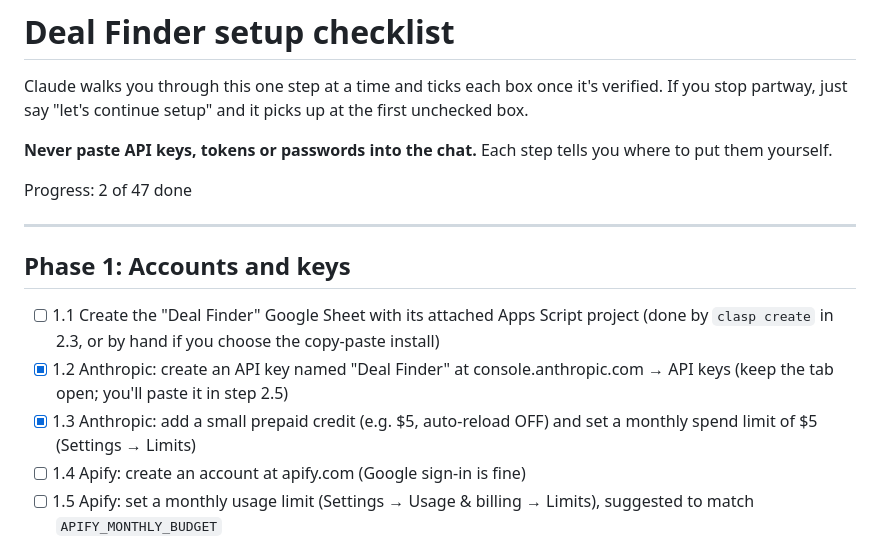
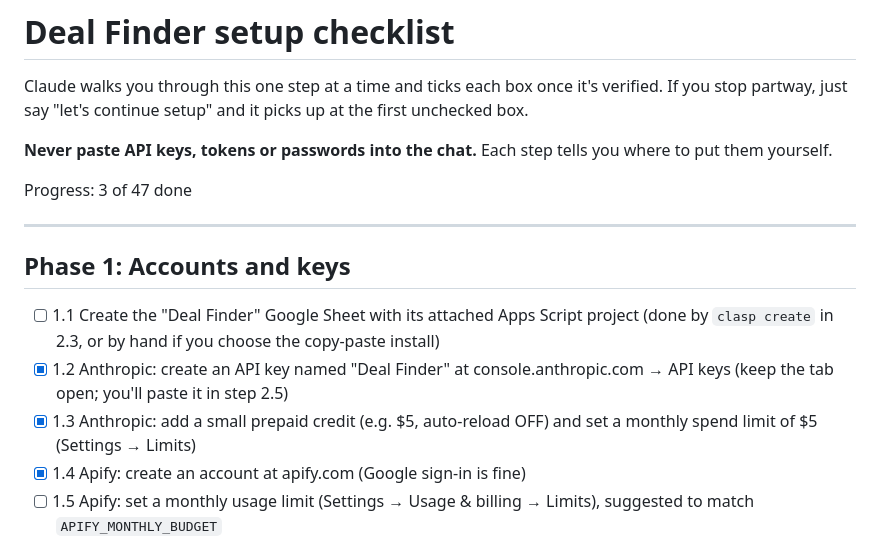
Before and after one commit to ozaustin2/Other-personal-use, a Markdown page: deal-finder/SETUP_CHECKLIST.md, the part around the change. Rendered like a GitHub page.

Commit message:
Setup checklist: step 1.4 done
Co-Authored-By: Claude Opus 5.5 <noreply@anthropic.com>
Claude-Session: https://claude.ai/code/session_01FBEWuaUWJ7rkxnVcuJtJSG

```diff
--- a/deal-finder/SETUP_CHECKLIST.md
+++ b/deal-finder/SETUP_CHECKLIST.md
@@ -5,7 +5,7 @@ If you stop partway, just say "let's continue setup" and it picks up at the firs
 
 **Never paste API keys, tokens or passwords into the chat.** Each step tells you where to put them yourself.
 
-Progress: 2 of 47 done
+Progress: 3 of 47 done
 
 ---
 
@@ -14,7 +14,7 @@ Progress: 2 of 47 done
 - [ ] 1.1 Create the "Deal Finder" Google Sheet with its attached Apps Script project (done by `clasp create` in 2.3, or by hand if you choose the copy-paste install)
 - [x] 1.2 Anthropic: create an API key named "Deal Finder" at console.anthropic.com → API keys (keep the tab open; you'll paste it in step 2.5)
 - [x] 1.3 Anthropic: add a small prepaid credit (e.g. $5, auto-reload OFF) and set a monthly spend limit of $5 (Settings → Limits)
-- [ ] 1.4 Apify: create an account at apify.com (Google sign-in is fine)
+- [x] 1.4 Apify: create an account at apify.com (Google sign-in is fine)
 - [ ] 1.5 Apify: set a monthly usage limit (Settings → Usage & billing → Limits), suggested to match `APIFY_MONTHLY_BUDGET`
 - [ ] 1.6 Apify: copy your API token from Settings → API & Integrations (paste it in 2.5)
 - [ ] 1.7 eBay: create a developer account at developer.ebay.com and wait for approval (can take up to a day; everything else works without it)
```
